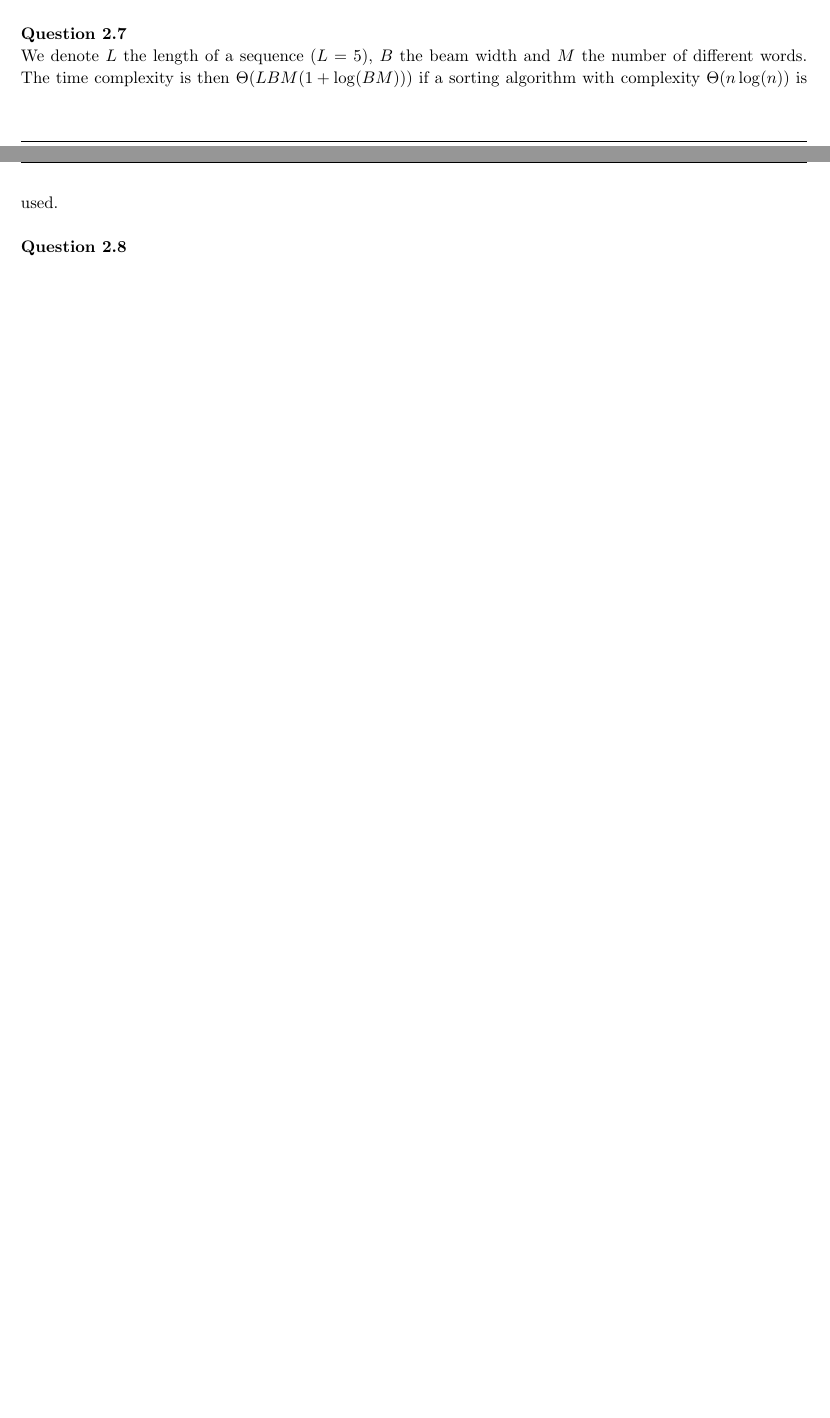
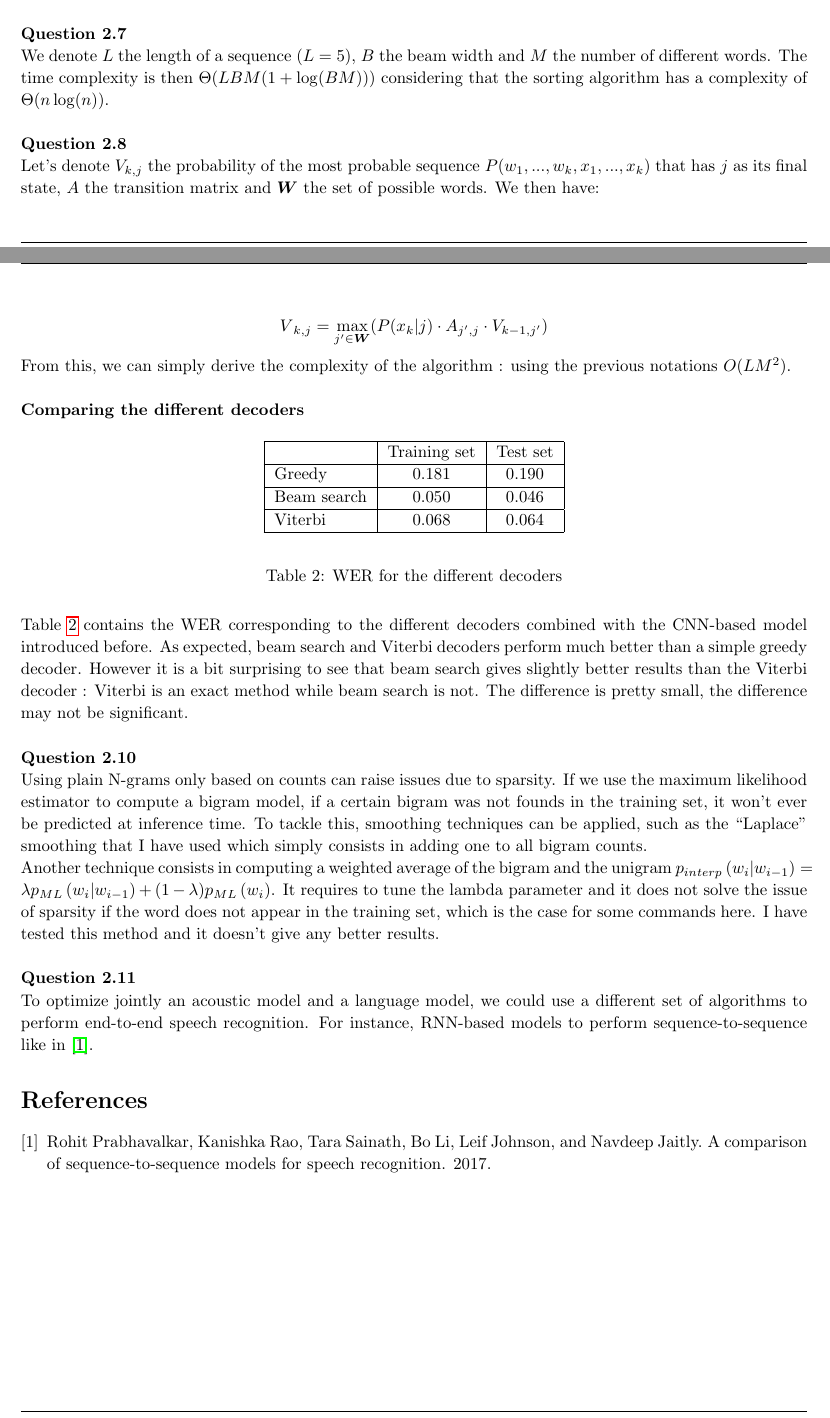
Before and after one commit to ClementAcher/MVA_NLP, a LaTeX document (TP1/report/template.tex): two parts of pages 3 and 4 of 4 before the commit and two parts of pages 4 and 5 of 5 after it, joined at a grey line, cut so that both start at the same text, the shorter picture padded with empty space. Compiled offline with pdfLaTeX.

Commit message:
final report

```diff
--- a/TP1/report/template.tex
+++ b/TP1/report/template.tex
@@ -284,13 +320,71 @@
 
   We denote $L$ the length of a sequence ($L = 5$), $B$ the beam width and $M$
   the number of different words. The time complexity is then $\Theta({LBM(1 +
-    \log(BM)))}$ if a sorting algorithm with complexity $\Theta(n\log(n))$ is used.\\
+    \log(BM)))}$ considering that the sorting algorithm has a complexity of $\Theta(n\log(n))$.\\
 
 
   \textbf{Question 2.8}
 
+  Let's denote $V_{k, j}$ the probability of the most probable sequence $P(w_1,
+  ..., w_k, x_1,...,x_k)$ that has $j$ as its final state, $A$ the
+  transition matrix and $\boldsymbol{W}$ the set of possible words. We then have:
 
+  $$V{_{k, j} = \max_{j' \in \boldsymbol{W}}}(P(x_k | j) \cdot A_{j', j} \cdot V_{k-1, j'})$$
+
+  From this, we can simply derive the complexity of the algorithm : using the
+  previous notations $O(LM^2)$.\\
+
+  \textbf{Comparing the different decoders}
+
+ \begin{table}[H]
+   \begin{center}
+     \begin{tabular}{|l|c|c|}
+       \hline
+       & Training set  & Test set   \\ \hline
+       Greedy     & 0.181 & 0.190   \\ \hline
+       Beam search    & 0.050 & 0.046   \\ \hline
+       Viterbi    & 0.068 &  0.064  \\ \hline
+     \end{tabular}
+   \end{center}
+    \caption{WER for the different decoders}
+    \label{table:wer}
+  \end{table}
+
+  Table \ref{table:wer} contains the WER corresponding to the different
+  decoders combined with the CNN-based model introduced before. As expected,
+  beam search and Viterbi decoders perform much better than a simple greedy
+  decoder. However it is a bit surprising to see that beam search gives slightly
+  better results than the Viterbi decoder : Viterbi is an exact method while
+  beam search is not. The difference is pretty small, the difference may not be
+  significant.\\
+
+  \textbf{Question 2.10}
+
+  Using plain N-grams only based on counts can raise issues due to sparsity. If
+  we use the maximum likelihood estimator to compute a bigram model, if a
+  certain bigram was not founds in the training set, it won't ever be predicted
+  at inference time. To tackle this, smoothing techniques can be applied, such
+  as the ``Laplace'' smoothing that I have used which simply consists in adding
+  one to all bigram counts.
+
+  Another technique consists in computing a weighted average of the bigram and
+  the unigram $p _ { i n t e r p } \left( w _ { i } | w _ { i - 1 } \right) =
+  \lambda p _ { M L } \left( w _ { i } | w _ { i - 1 } \right) + ( 1 - \lambda )
+  p _ { M L } \left( w _ { i } \right)$. It requires to tune the lambda
+  parameter and it does not solve the issue of sparsity if the word does not
+  appear in the training set, which is the case for some commands here. I have
+  tested this method and it doesn't give any better results.\\
+
+
+  \textbf{Question 2.11}
+
+  To optimize jointly an acoustic model and a language model, we could use a
+  different set of algorithms to perform end-to-end speech recognition. For
+  instance, RNN-based models to perform sequence-to-sequence like in \cite{46169}.
 
 \end{homeworkProblem}
 
+\bibliography{bibli}{}
+\bibliographystyle{plain}
+
 \end{document}
```
Also changed, not shown: TP1/report/bibli.bib (added, +6 -0 lines), TP1/report/img/confusion.png (added), TP1/report/template.pdf, TP1/report/template.tex (44 more changed lines).
